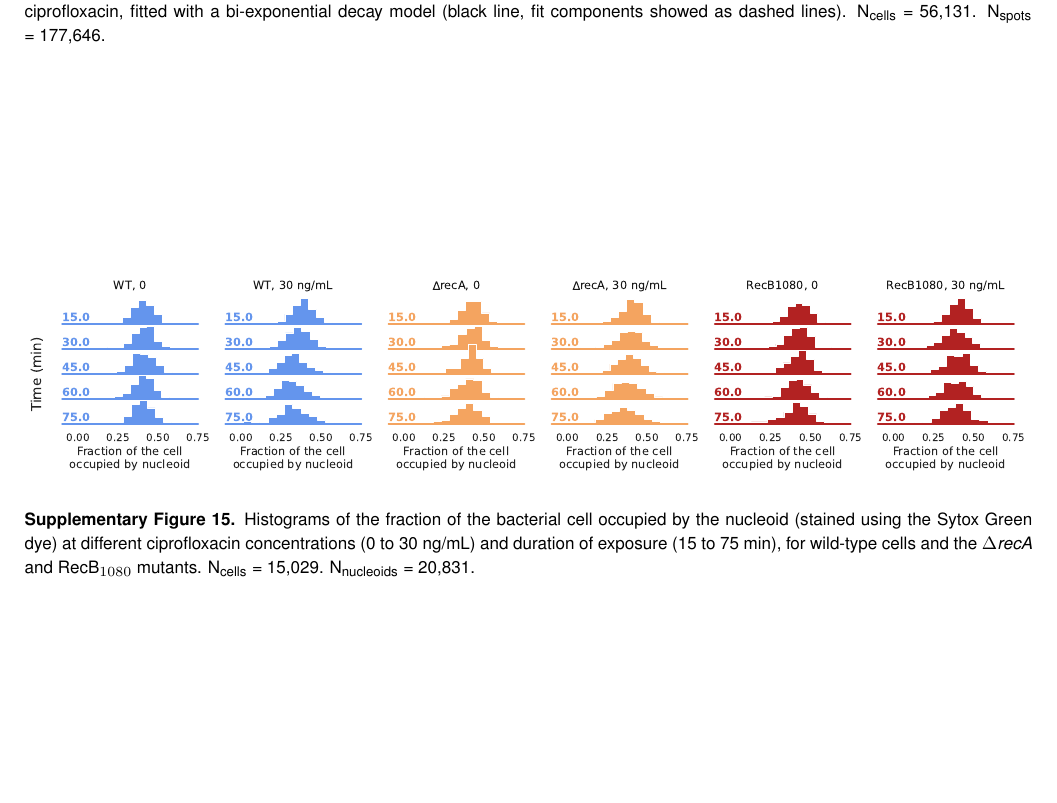
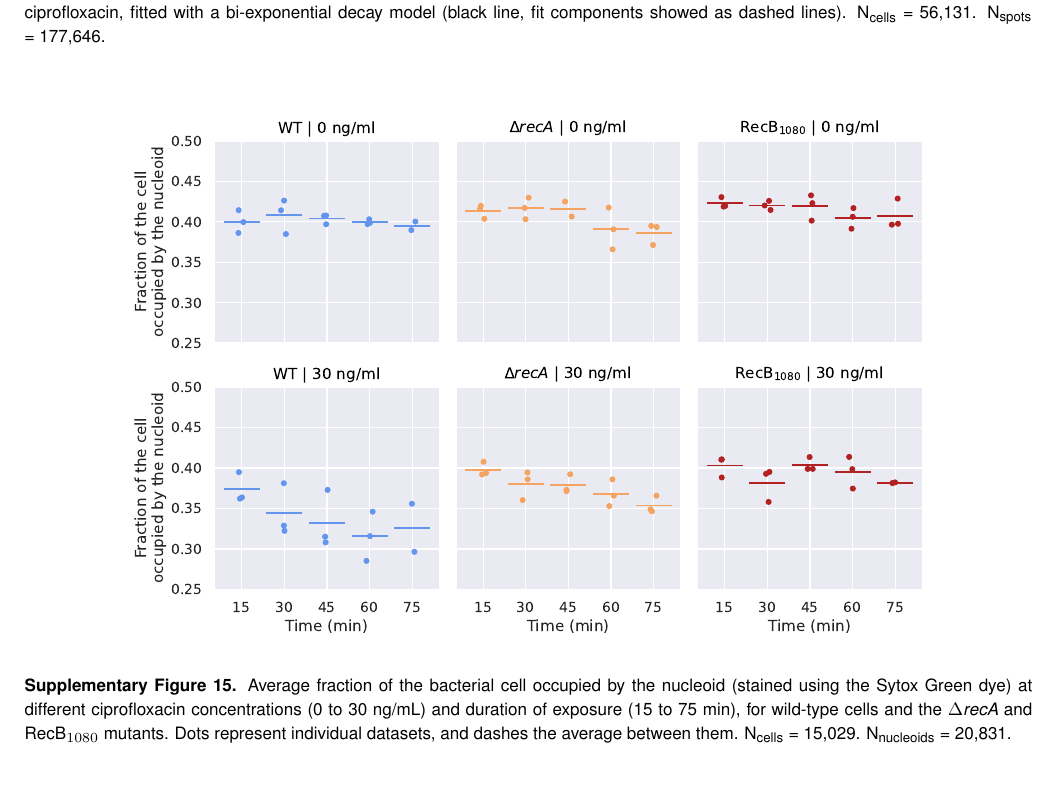
Before and after one commit to DanielThedie/RecB_article, a LaTeX document (Article.tex, which reads Supplementary.tex): part of page 20 of 20, cut so that both start at the same text, the shorter picture padded with empty space. Compiled offline with pdfLaTeX.

Commit message:
Changed plot for frac of cell occupied by nucleoid in mutants

```diff
--- a/Supplementary.tex
+++ b/Supplementary.tex
@@ -213,8 +213,8 @@ with $D_i$ the apparent diffusion coefficient, and $t$ the frame time. Our previ
 % Mutants: nucleoid compaction
 \begin{suppfigure*}[htbp]
     \begin{center}
-    \includegraphics[width=\textwidth]{SI_Figures/Mutants_nucleoid_compaction.pdf}
+    \includegraphics[width=.8\textwidth]{SI_Figures/Mutants_nucleoid_compaction.pdf}
     \end{center}
-    \caption{Histograms of the fraction of the bacterial cell occupied by the nucleoid (stained using the Sytox Green dye) at different ciprofloxacin concentrations (0 to 30 ng/mL) and duration of exposure (15 to 75 min), for wild-type cells and the \dreca\ and \teneighty\ mutants. \ncells{15,029}. \nnucl{20,831}.}
+    \caption{Average fraction of the bacterial cell occupied by the nucleoid (stained using the Sytox Green dye) at different ciprofloxacin concentrations (0 to 30 ng/mL) and duration of exposure (15 to 75 min), for wild-type cells and the \dreca\ and \teneighty\ mutants. Dots represent individual datasets, and dashes the average between them. \ncells{15,029}. \nnucl{20,831}.}
     \label{SIFig:mutants_nucleoid_compaction}
 \end{suppfigure*}
```
Also changed, not shown: SI_Figures/Mutants_nucleoid_compaction.pdf, 1 other file.
